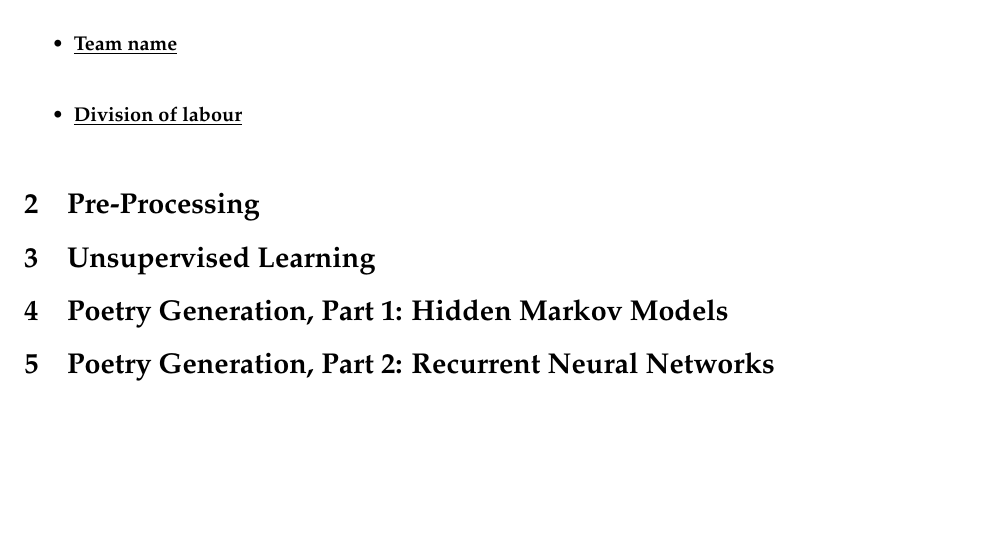
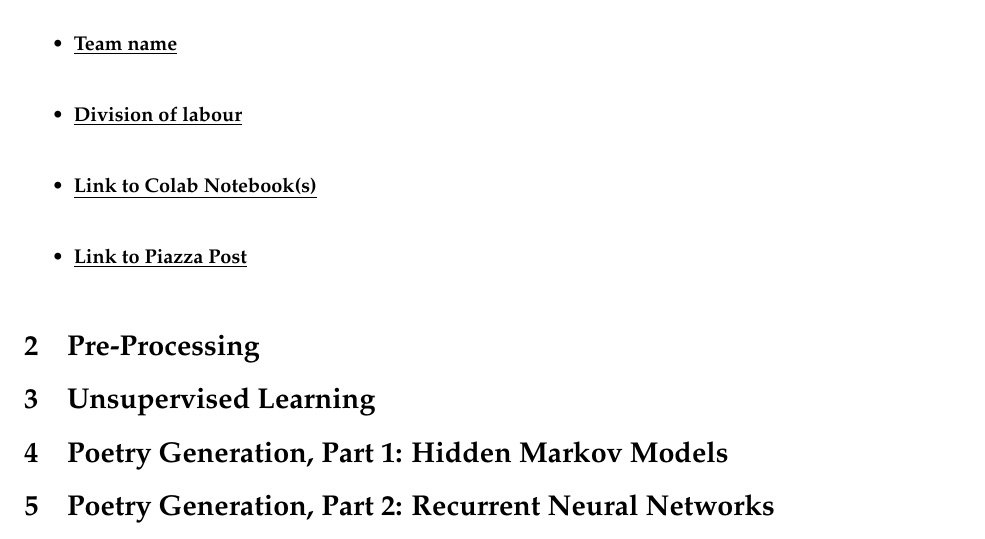
Before and after one commit to lakigigar/Caltech-CS155-2021, a LaTeX document (projects/project3/template.tex): part of the page, cut so that both start at the same text, the shorter picture padded with empty space. Compiled offline with pdfLaTeX.

Commit message:
Minor update to template

```diff
--- a/projects/project3/template.tex
+++ b/projects/project3/template.tex
@@ -41,6 +41,12 @@
     \item \boldline{Division of labour} \\
     % Insert text here.
 
+    \item \boldline{Link to Colab Notebook(s)} \\
+    % Insert text here.
+
+    \item \boldline{Link to Piazza Post} \\
+    % Insert text here.
+
 \end{itemize}
 
 
```
